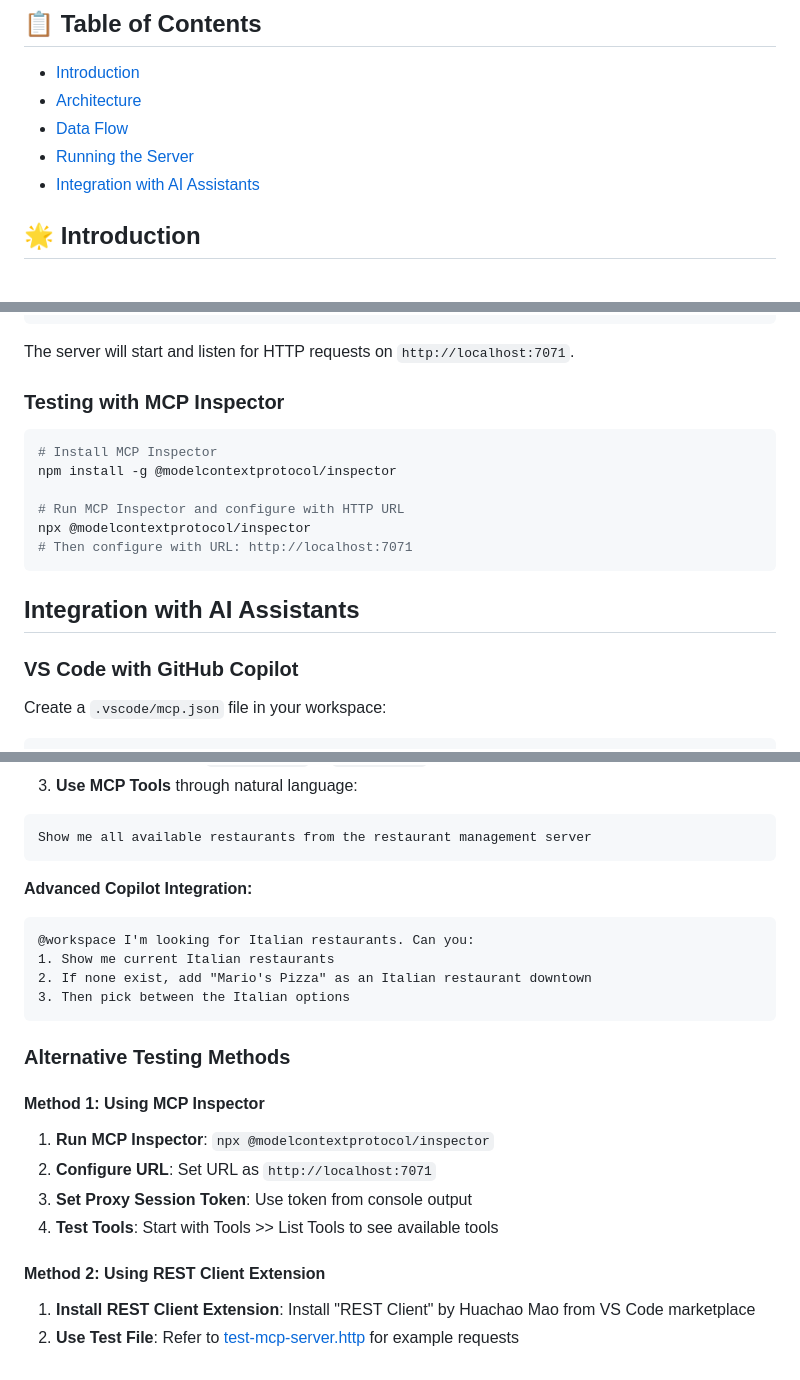
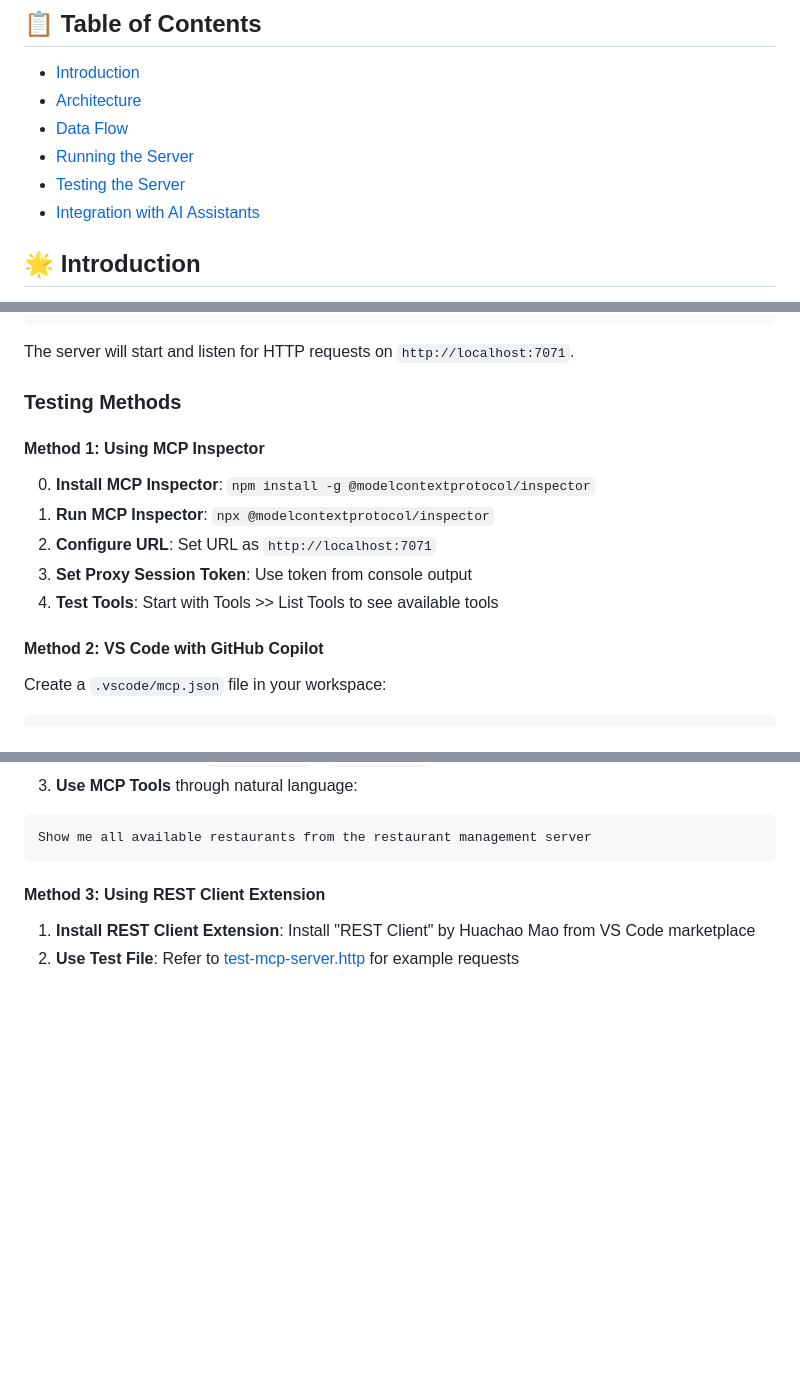
Before and after one commit to BipulRaman/DemoMCP, a Markdown page: MCPDemo/MCP.http/README.md, 3 parts joined by grey strips. Rendered like a GitHub page; blank space fills up the shorter version.

Commit message:
Update README testing instructions for MCP servers
Reorganized and clarified the testing methods in both MCP.http and MCP.stdio README files. Added a dedicated 'Testing Methods' section, provided step-by-step instructions for using MCP Inspector, VS Code with GitHub Copilot, and the REST Client extension, and removed redundant or outdated content for better usability.

````diff
--- a/MCPDemo/MCP.http/README.md
+++ b/MCPDemo/MCP.http/README.md
@@ -8,6 +8,7 @@
 - [Architecture](#️-architecture)
 - [Data Flow](#-data-flow)
 - [Running the Server](#running-the-server)
+- [Testing the Server](#testing-methods)
 - [Integration with AI Assistants](#integration-with-ai-assistants)
 
 ## 🌟 Introduction
@@ -84,19 +85,18 @@ dotnet run
 
 The server will start and listen for HTTP requests on `http://localhost:7071`.
 
-### Testing with MCP Inspector
-```bash
-# Install MCP Inspector
-npm install -g @modelcontextprotocol/inspector
+### Testing Methods
 
-# Run MCP Inspector and configure with HTTP URL
-npx @modelcontextprotocol/inspector
-# Then configure with URL: http://localhost:7071
-```
+#### Method 1: Using MCP Inspector
 
-## Integration with AI Assistants
+0. **Install MCP Inspector**: `npm install -g @modelcontextprotocol/inspector`
+1. **Run MCP Inspector**: `npx @modelcontextprotocol/inspector`
+2. **Configure URL**: Set URL as `http://localhost:7071`
+3. **Set Proxy Session Token**: Use token from console output
+4. **Test Tools**: Start with Tools >> List Tools to see available tools
 
-### VS Code with GitHub Copilot
+
+#### Method 2: VS Code with GitHub Copilot
 
 Create a `.vscode/mcp.json` file in your workspace:
 
@@ -122,25 +122,7 @@ Create a `.vscode/mcp.json` file in your workspace:
 Show me all available restaurants from the restaurant management server
 ```
 
-**Advanced Copilot Integration:**
-
-```
-@workspace I'm looking for Italian restaurants. Can you:
-1. Show me current Italian restaurants
-2. If none exist, add "Mario's Pizza" as an Italian restaurant downtown
-3. Then pick between the Italian options
-```
-
-### Alternative Testing Methods
-
-#### Method 1: Using MCP Inspector
-
-1. **Run MCP Inspector**: `npx @modelcontextprotocol/inspector`
-2. **Configure URL**: Set URL as `http://localhost:7071`
-3. **Set Proxy Session Token**: Use token from console output
-4. **Test Tools**: Start with Tools >> List Tools to see available tools
-
-#### Method 2: Using REST Client Extension
+#### Method 3: Using REST Client Extension
 
 1. **Install REST Client Extension**: Install "REST Client" by Huachao Mao from VS Code marketplace
 2. **Use Test File**: Refer to [test-mcp-server.http](test-mcp-server.http) for example requests
````
Also changed, not shown: MCPDemo/MCP.stdio/README.md (+5 -4 lines).
